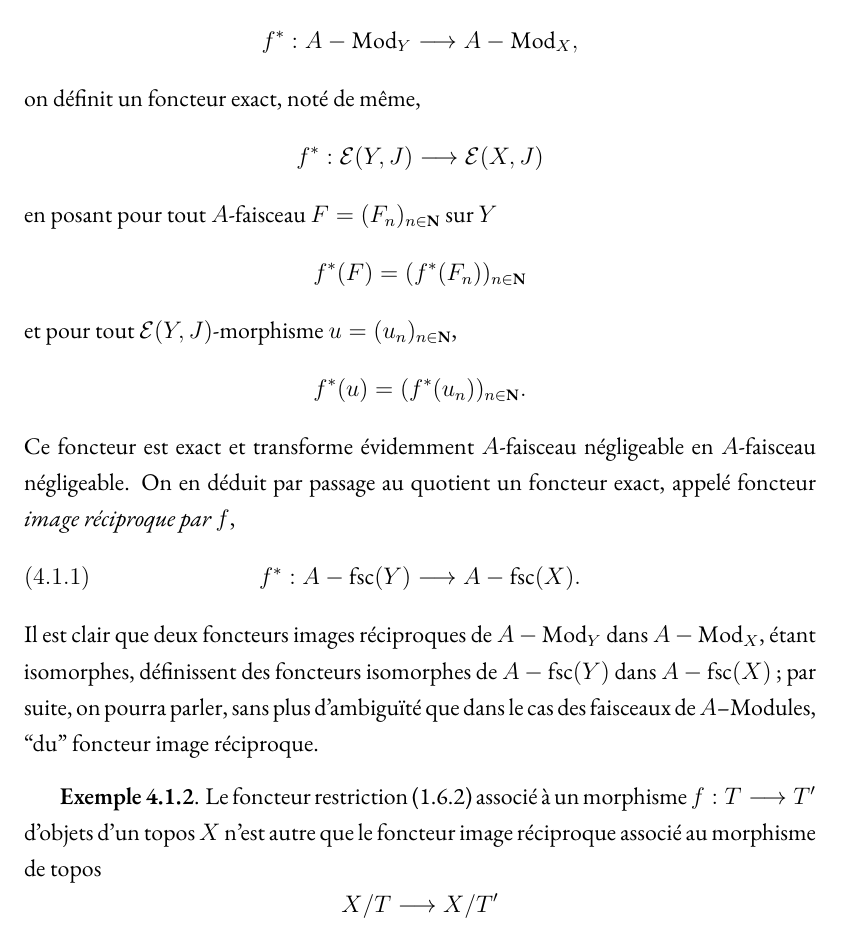
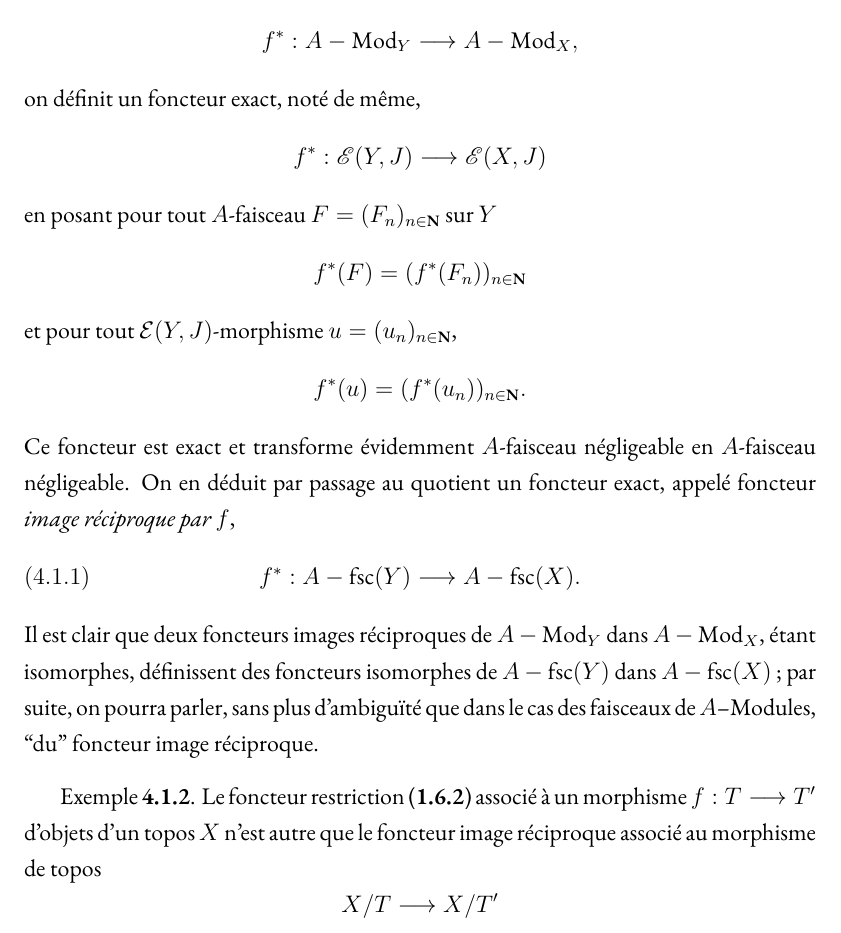
Before and after one commit to carmonamateo/categories-derivees-en-cohomologie-l-adique, a LaTeX thesis (main.tex, which reads chI/I4.tex): part of page 26 of 207, cut so that both start at the same text. Compiled offline with XeLaTeX.

Commit message:
Update I4.tex

```diff
--- a/chI/I4.tex
+++ b/chI/I4.tex
@@ -14,7 +14,7 @@ f^*: A-\Mod_Y \to A-\Mod_X,
 $$
 on définit un foncteur exact, noté de même,
 $$
-f^*: \mathcal{E}(Y, J) \to \mathcal{E}(X, J)
+f^*: \mathscr{E}(Y, J) \to \mathscr{E}(X, J)
 $$
 en posant pour tout $A$-faisceau $F = (F_n)_{n \in \mathbf{N}}$ sur $Y$
 $$
@@ -29,9 +29,9 @@ $$
 f^*: A-\fsc(Y) \to A-\fsc(X).
 \leqno{(4.1.1)}
 $$
-Il est clair que deux foncteurs images réciproques de $A-\Mod_Y$ dans $A-\Mod_X$, étant isomorphes, définissent des foncteurs isomorphes de $A-\fsc(Y)$ dans $A-\fsc(X)$ ; par suite, on pourra parler, sans plus d'ambiguïté que dans le cas des faisceaux de $A$--Modules, ``du'' foncteur image réciproque.
+Il est clair que deux foncteurs images réciproques de $A-\Mod_Y$ dans $A-\Mod_X$, étant isomorphes, définissent des foncteurs isomorphes de $A-\fsc(Y)$ dans $A-\fsc(X)$~; par suite, on pourra parler, sans plus d'ambiguïté que dans le cas des faisceaux de $A$--Modules, ``du'' foncteur image réciproque.
 \vskip .3cm
-{\bf Exemple 4.1.2}. Le foncteur restriction (1.6.2) associé à un morphisme $f: T \to T'$ d'objets d'un topos $X$ n'est autre que le foncteur image réciproque associé au morphisme de topos
+Exemple {\bf 4.1.2}. Le foncteur restriction ({\bf 1.6.2}) associé à un morphisme $f: T \to T'$ d'objets d'un topos $X$ n'est autre que le foncteur image réciproque associé au morphisme de topos
 $$
 X/T \to X/T'
 $$
```
